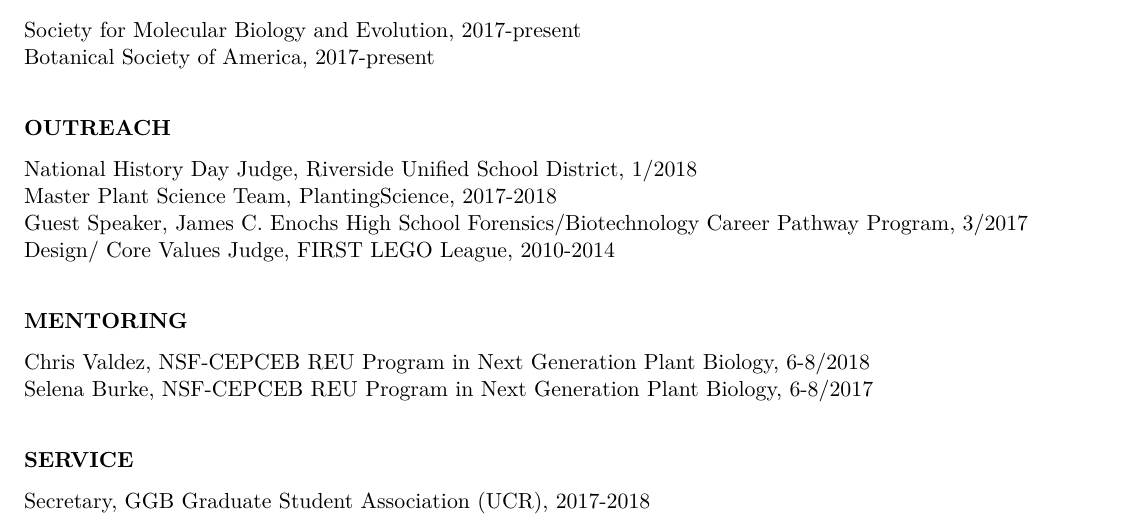
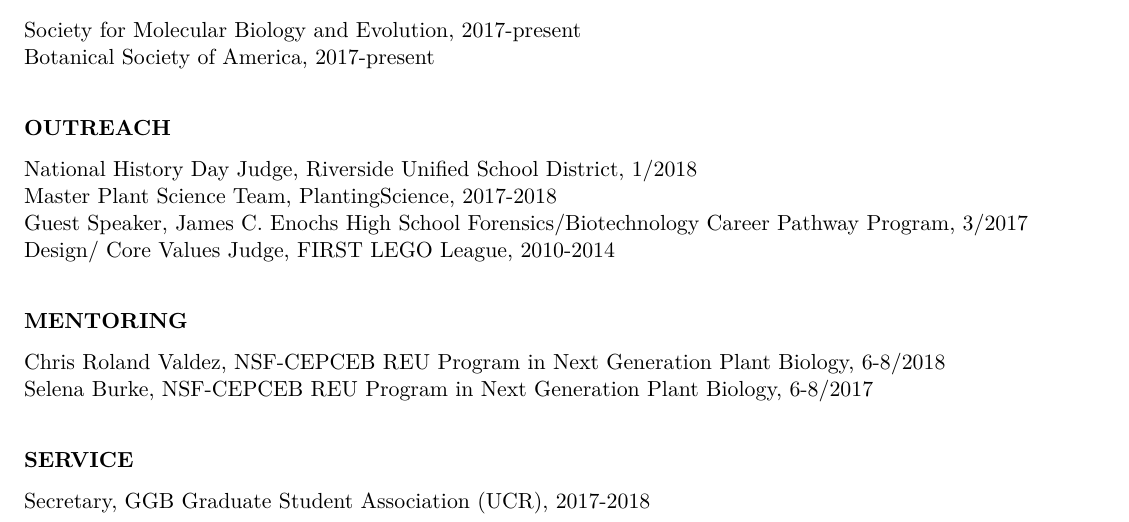
Before and after one commit to cjfiscus/CV, an R Markdown document (CV.Rmd): part of page 2 of 2, cut so that both start at the same text. The pictures show the output file CV.pdf that the author committed with the source.

Commit message:
REU student added

```diff
--- a/CV.Rmd
+++ b/CV.Rmd
@@ -86,7 +86,7 @@ Guest Speaker, James C. Enochs High School Forensics/Biotechnology Career Pathwa
 Design/ Core Values Judge, FIRST LEGO League, 2010-2014
 
 #### MENTORING
-Chris Valdez, NSF-CEPCEB REU Program in Next Generation Plant Biology, 6-8/2018
+Chris Roland Valdez, NSF-CEPCEB REU Program in Next Generation Plant Biology, 6-8/2018
 Selena Burke, NSF-CEPCEB REU Program in Next Generation Plant Biology, 6-8/2017
 
 #### SERVICE
```
Also changed, not shown: CV.pdf.
